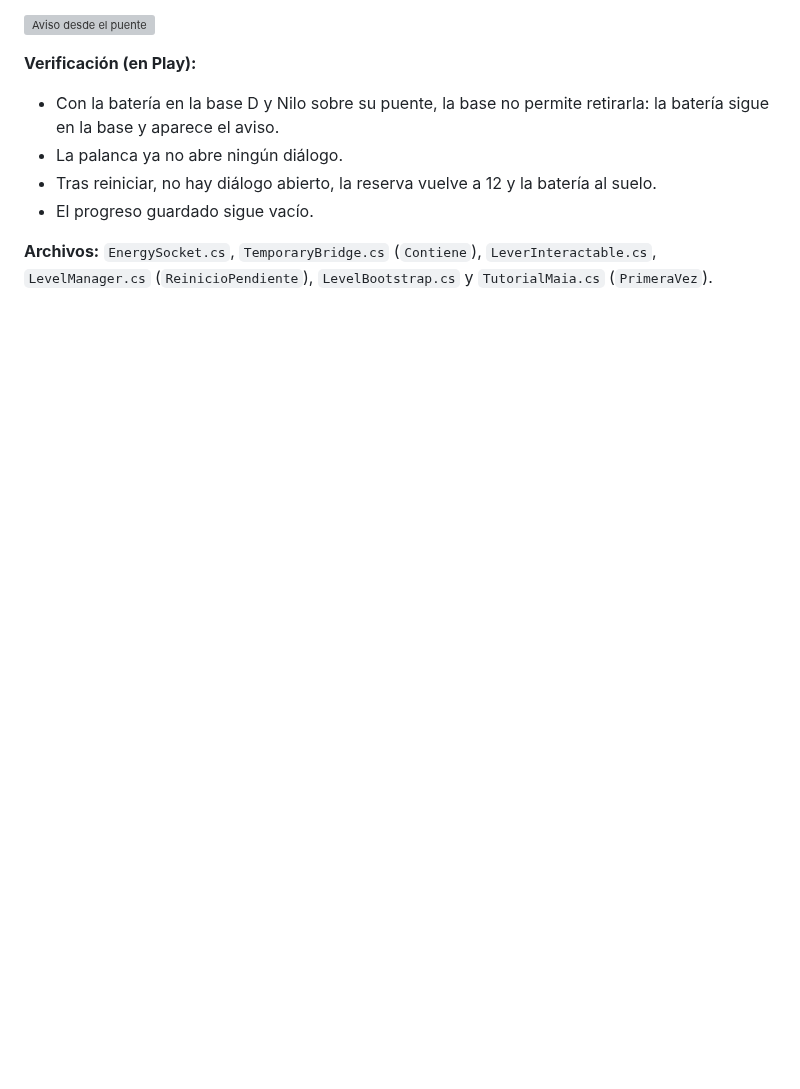
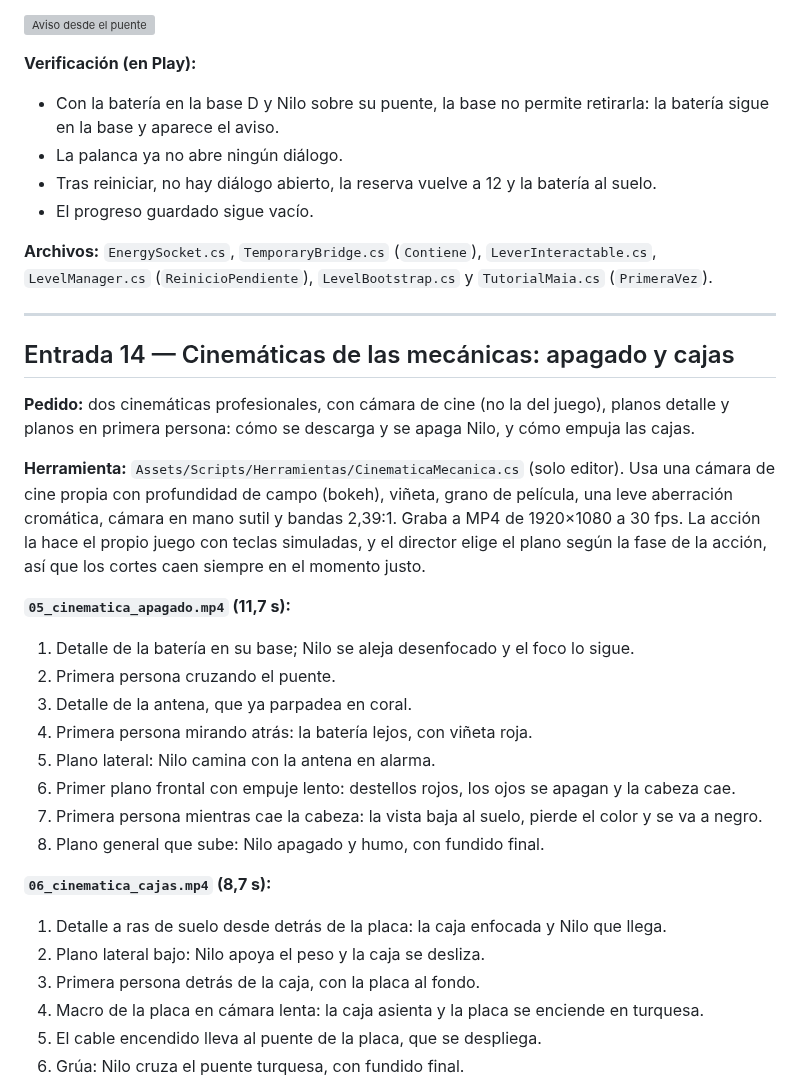
Before and after one commit to DahlBrick/RelevoZIP6, a Markdown page: docs/bitacora/BITACORA.md, the part around one of its changes. Drawn GitHub-style; blank space fills up the shorter version; grey boxes are pictures that could not be loaded.

Commit message:
Cinemáticas de las mecánicas (apagado y cajas), tapa de las cajas y chispas con la partícula del kit

```diff
--- a/docs/bitacora/BITACORA.md
+++ b/docs/bitacora/BITACORA.md
@@ -612,3 +612,37 @@ agua.
 
 **Archivos:** `EnergySocket.cs`, `TemporaryBridge.cs` (`Contiene`), `LeverInteractable.cs`,
 `LevelManager.cs` (`ReinicioPendiente`), `LevelBootstrap.cs` y `TutorialMaia.cs` (`PrimeraVez`).
+
+---
+
+## Entrada 14 — Cinemáticas de las mecánicas: apagado y cajas
+
+**Pedido:** dos cinemáticas profesionales, con cámara de cine (no la del juego), planos detalle y
+planos en primera persona: cómo se descarga y se apaga Nilo, y cómo empuja las cajas.
+
+**Herramienta:** `Assets/Scripts/Herramientas/CinematicaMecanica.cs` (solo editor). Usa una cámara
+de cine propia con profundidad de campo (bokeh), viñeta, grano de película, una leve aberración
+cromática, cámara en mano sutil y bandas 2,39:1. Graba a MP4 de 1920×1080 a 30 fps. La acción
+la hace el propio juego con teclas simuladas, y el director elige el plano según la fase de la
+acción, así que los cortes caen siempre en el momento justo.
+
+**`05_cinematica_apagado.mp4` (11,7 s):**
+
+1. Detalle de la batería en su base; Nilo se aleja desenfocado y el foco lo sigue.
+2. Primera persona cruzando el puente.
+3. Detalle de la antena, que ya parpadea en coral.
+4. Primera persona mirando atrás: la batería lejos, con viñeta roja.
+5. Plano lateral: Nilo camina con la antena en alarma.
+6. Primer plano frontal con empuje lento: destellos rojos, los ojos se apagan y la cabeza cae.
+7. Primera persona mientras cae la cabeza: la vista baja al suelo, pierde el color y se va a negro.
+8. Plano general que sube: Nilo apagado y humo, con fundido final.
+
+**`06_cinematica_cajas.mp4` (8,7 s):**
+
+1. Detalle a ras de suelo desde detrás de la placa: la caja enfocada y Nilo que llega.
+2. Plano lateral bajo: Nilo apoya el peso y la caja se desliza.
+3. Primera persona detrás de la caja, con la placa al fondo.
+4. Macro de la placa en cámara lenta: la caja asienta y la placa se enciende en turquesa.
+5. El cable encendido lleva al puente de la placa, que se despliega.
+6. Grúa: Nilo cruza el puente turquesa, con fundido final.
+
```
Also changed, not shown: other parts of docs/bitacora/BITACORA.md (+14 -0 lines), docs/bitacora/img/30_cinematica_apagado_planos.jpg (added), docs/bitacora/img/31_cinematica_cajas_planos.jpg (added), 9 other files.
